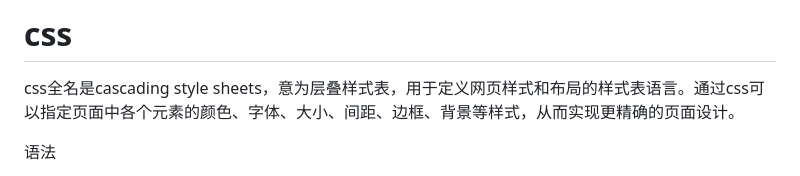
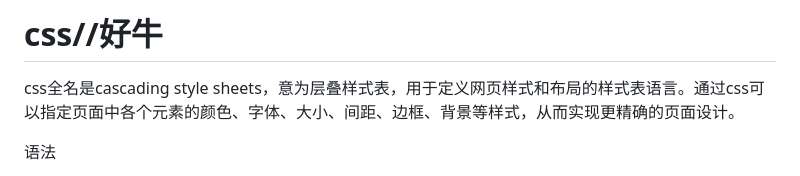
Before and after one commit to tizi123139/Tasks, a Markdown page: CSS学习笔记.md, the part around the change. Rendered like a GitHub page.

```diff
--- a/CSS学习笔记.md
+++ b/CSS学习笔记.md
@@ -1,4 +1,4 @@
-#                                         css
+#                                         css//好牛
 
 css全名是cascading style sheets，意为层叠样式表，用于定义网页样式和布局的样式表语言。通过css可以指定页面中各个元素的颜色、字体、大小、间距、边框、背景等样式，从而实现更精确的页面设计。
 
```
